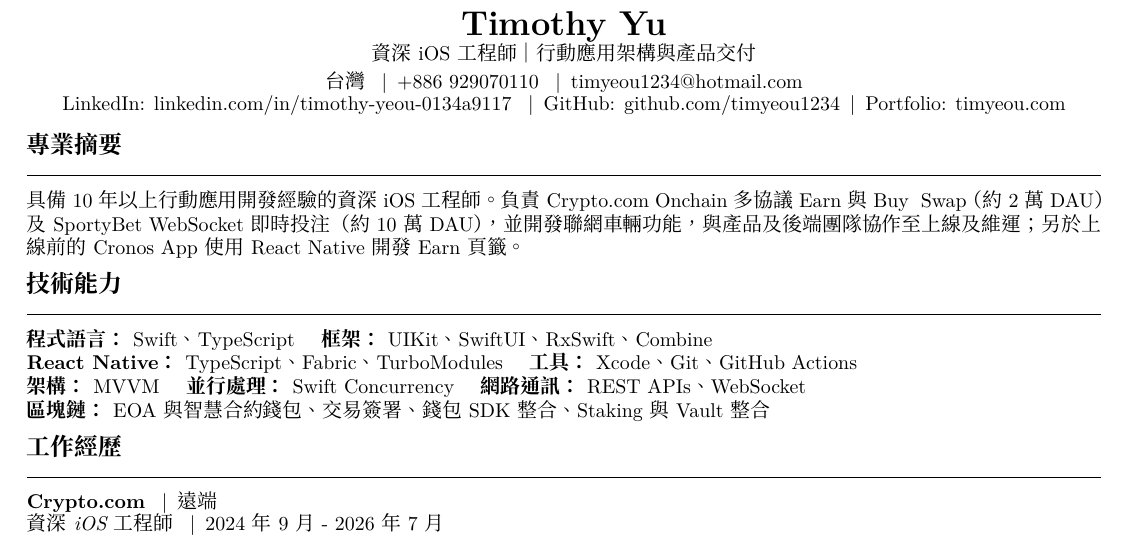
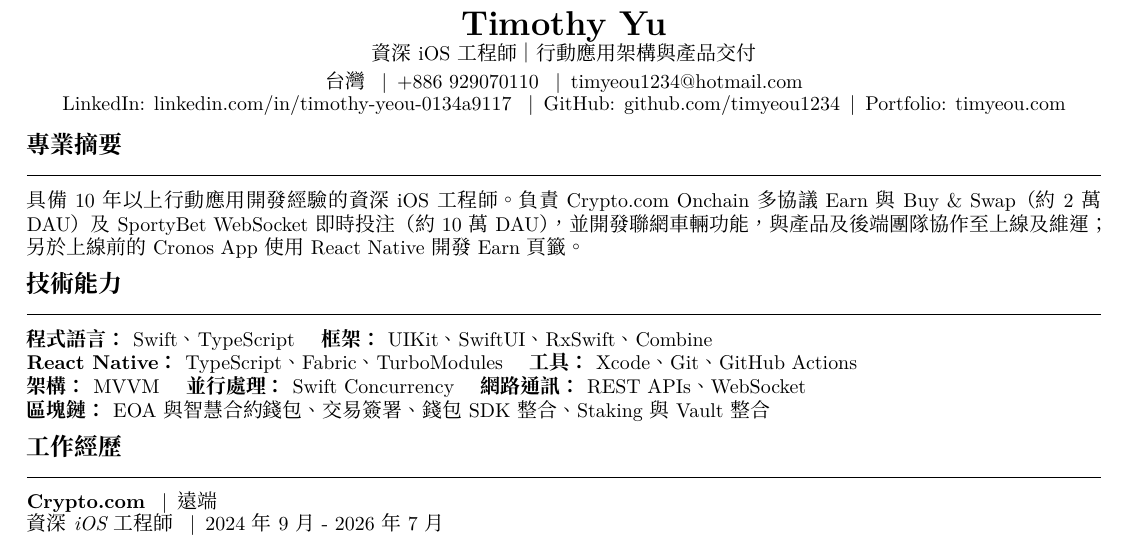
Before and after one commit to timyeou1234/resume, a LaTeX CV (resumes/chinese.tex, which reads sections/summary/chinese.tex): part of the page, cut so that both start at the same text. Compiled offline with XeLaTeX; a LaTeX package or settings file that is missing is left out.

Commit message:
Escape ampersand in Chinese summary; keep in-development status for macOS workbench
Co-Authored-By: Claude Opus 5.5 <noreply@anthropic.com>

```diff
--- a/sections/summary/chinese.tex
+++ b/sections/summary/chinese.tex
@@ -1,2 +1,2 @@
 \section{專業摘要}
-具備 10 年以上行動應用開發經驗的資深 iOS 工程師。負責 Crypto.com Onchain 多協議 Earn 與 Buy & Swap（約 2 萬 DAU）及 SportyBet WebSocket 即時投注（約 10 萬 DAU），並開發聯網車輛功能，與產品及後端團隊協作至上線及維運；另於上線前的 Cronos App 使用 React Native 開發 Earn 頁籤。
+具備 10 年以上行動應用開發經驗的資深 iOS 工程師。負責 Crypto.com Onchain 多協議 Earn 與 Buy \& Swap（約 2 萬 DAU）及 SportyBet WebSocket 即時投注（約 10 萬 DAU），並開發聯網車輛功能，與產品及後端團隊協作至上線及維運；另於上線前的 Cronos App 使用 React Native 開發 Earn 頁籤。
```
Also changed, not shown: source/resume.md (+1 -1 lines).
